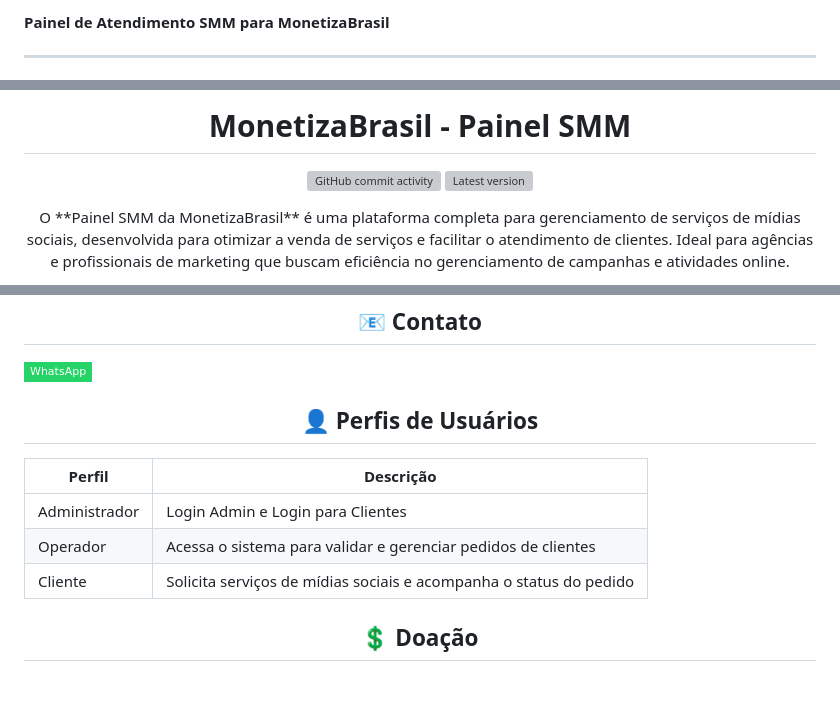
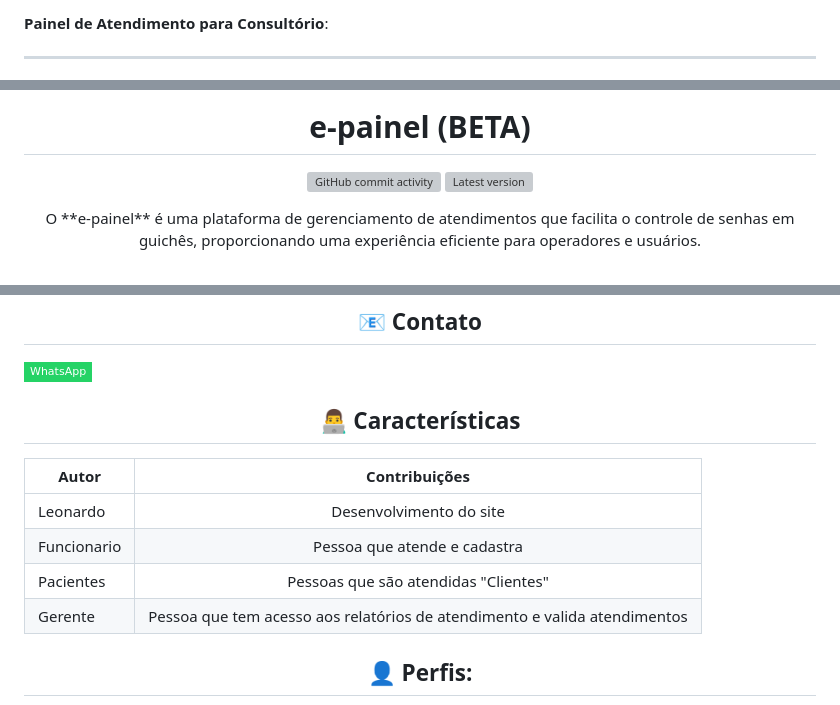
Before and after one commit to alemaodacapa/sispanel, a Markdown page: README.md, 3 parts joined by grey strips. Drawn GitHub-style; badges without logos; grey boxes are pictures that could not be loaded.

```diff
--- a/README.md
+++ b/README.md
@@ -1,4 +1,4 @@
-**Painel de Atendimento SMM para MonetizaBrasil**
+**Painel de Atendimento para Consultório**:
 
 ---
 
@@ -6,3 +6,3 @@
 
-<h1 align="center">MonetizaBrasil - Painel SMM</h1>
+<h1 align="center">e-painel (BETA)</h1>
 <p align="center">
@@ -11,7 +11,7 @@
 </p>
 
 <p align="center">
-  O **Painel SMM da MonetizaBrasil** é uma plataforma completa para gerenciamento de serviços de mídias sociais, desenvolvida para otimizar a venda de serviços e facilitar o atendimento de clientes. Ideal para agências e profissionais de marketing que buscam eficiência no gerenciamento de campanhas e atividades online.
+  O **e-painel** é uma plataforma de gerenciamento de atendimentos que facilita o controle de senhas em guichês, proporcionando uma experiência eficiente para operadores e usuários.
 </p>
 
 <p align="center">
@@ -57,13 +67,15 @@ $ cd painel-smm
   <img src="https://img.shields.io/badge/-WhatsApp-25d366?style=flat-square&labelColor=25d366&logo=whatsapp&logoColor=white&link=your-group-link" />
 </a>
 
-<h2 align="center">👤 Perfis de Usuários</h2>
+<h2 align="center">👨‍💻 Características</h2>
 
-| Perfil          | Descrição                                                                 |
-|-----------------|---------------------------------------------------------------------------|
-| Administrador   | Login Admin e Login para Clientes                                         |
-| Operador        | Acessa o sistema para validar e gerenciar pedidos de clientes             |
-| Cliente         | Solicita serviços de mídias sociais e acompanha o status do pedido        |
+| Autor         | Contribuições                                                              |
+| --------------|:--------------------------------------------------------------------------:|
+| Leonardo      | Desenvolvimento do site                                                    |
+| Funcionario   | Pessoa que atende e cadastra                                               |
+| Pacientes     | Pessoas que são atendidas "Clientes"                                       |
+| Gerente       | Pessoa que tem acesso aos relatórios de atendimento e valida atendimentos  |
 
-<h2 align="center">💲 Doação</h2>
+<div align="center">
+  <h2>👤 Perfis:</h2>
 
```
Also changed, not shown: other parts of README.md (+92 -28 lines).
